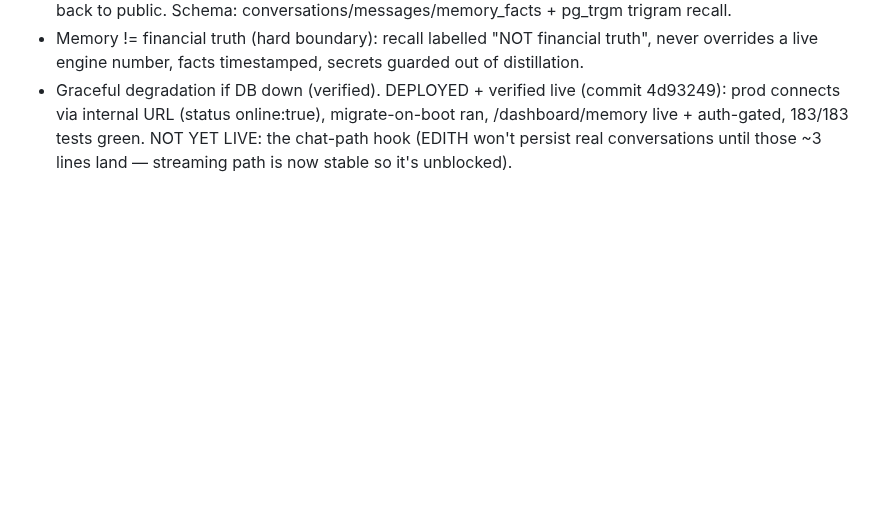
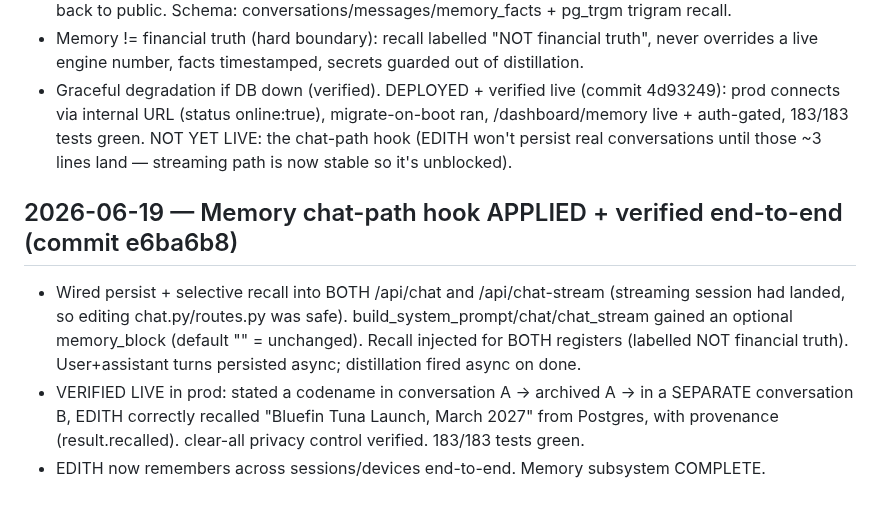
Before and after one commit to rydel-beep/servedcfoagent, a Markdown page: DECISIONS.md, the part around the change. Drawn GitHub-style; blank space fills up the shorter version.

Commit message:
docs(memory): chat hook applied + verified end-to-end in prod
Co-Authored-By: Claude Opus 4.8 (1M context) <noreply@anthropic.com>

```diff
--- a/DECISIONS.md
+++ b/DECISIONS.md
@@ -164,3 +164,14 @@
   connects via internal URL (status online:true), migrate-on-boot ran, /dashboard/memory live +
   auth-gated, 183/183 tests green. NOT YET LIVE: the chat-path hook (EDITH won't persist real
   conversations until those ~3 lines land — streaming path is now stable so it's unblocked).
+
+## 2026-06-19 — Memory chat-path hook APPLIED + verified end-to-end (commit e6ba6b8)
+
+- Wired persist + selective recall into BOTH /api/chat and /api/chat-stream (streaming session
+  had landed, so editing chat.py/routes.py was safe). build_system_prompt/chat/chat_stream gained
+  an optional memory_block (default "" = unchanged). Recall injected for BOTH registers (labelled
+  NOT financial truth). User+assistant turns persisted async; distillation fired async on done.
+- VERIFIED LIVE in prod: stated a codename in conversation A → archived A → in a SEPARATE
+  conversation B, EDITH correctly recalled "Bluefin Tuna Launch, March 2027" from Postgres, with
+  provenance (result.recalled). clear-all privacy control verified. 183/183 tests green.
+- EDITH now remembers across sessions/devices end-to-end. Memory subsystem COMPLETE.
```
Also changed, not shown: dashboard/EDITH_MEMORY_REPORT.md (+9 -3 lines).
